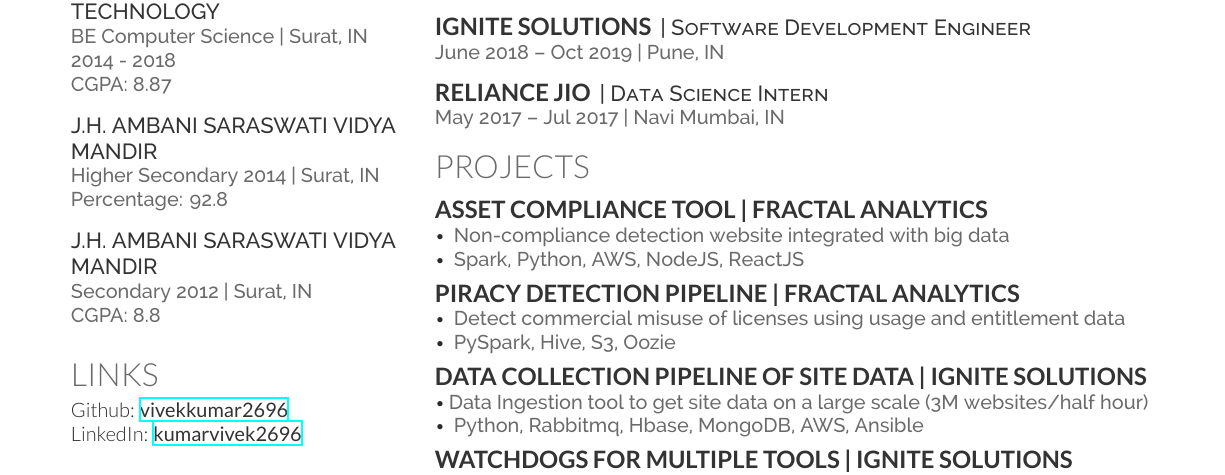
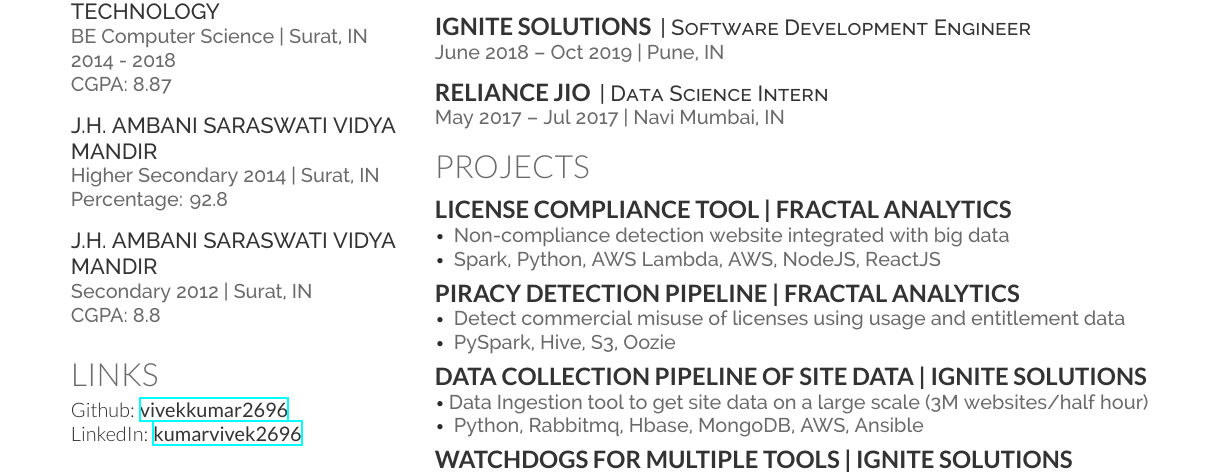
Before and after one commit to vivekkumar2696/resume, a LaTeX CV (latex.tex): part of the page, cut so that both start at the same text. The pictures show the PDF file resume.pdf that the author committed with the source.

Commit message:
[Project name change]

```diff
--- a/latex.tex
+++ b/latex.tex
@@ -165,10 +165,10 @@
 \section{PROJECTS}
 \vspace{1mm}
 
-\runsubsection{ Asset Compliance Tool | Fractal Analytics}
+\runsubsection{ License Compliance Tool | Fractal Analytics}
 \\
  \small\textbullet{} \location{ Non-compliance detection website integrated with big data}
- \small\textbullet{} \location{ Spark, Python, AWS, NodeJS, ReactJS }
+ \small\textbullet{} \location{ Spark, Python, AWS Lambda, AWS, NodeJS, ReactJS }
 
 \vspace{2mm}
 
```
Also changed, not shown: resume.pdf.
